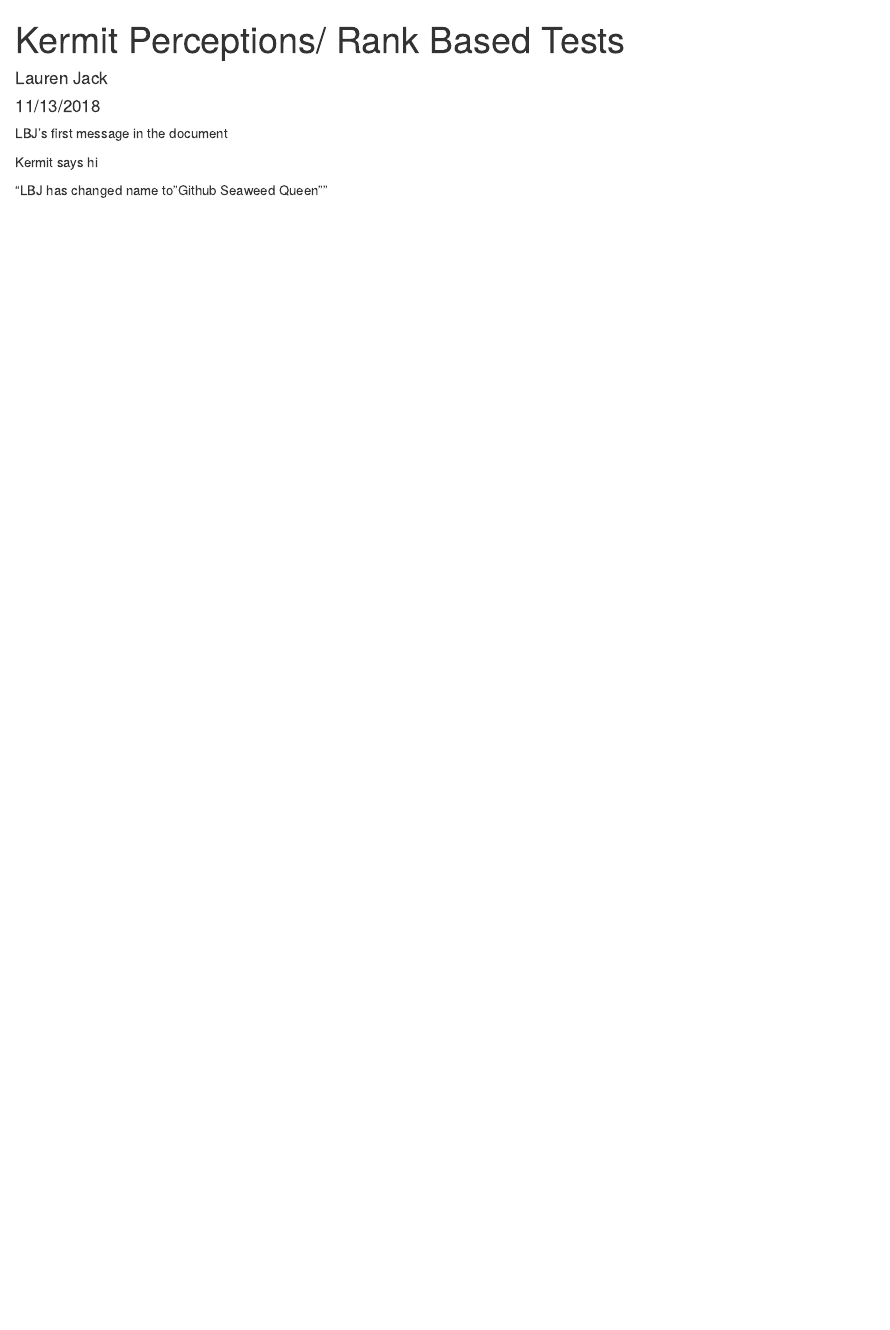
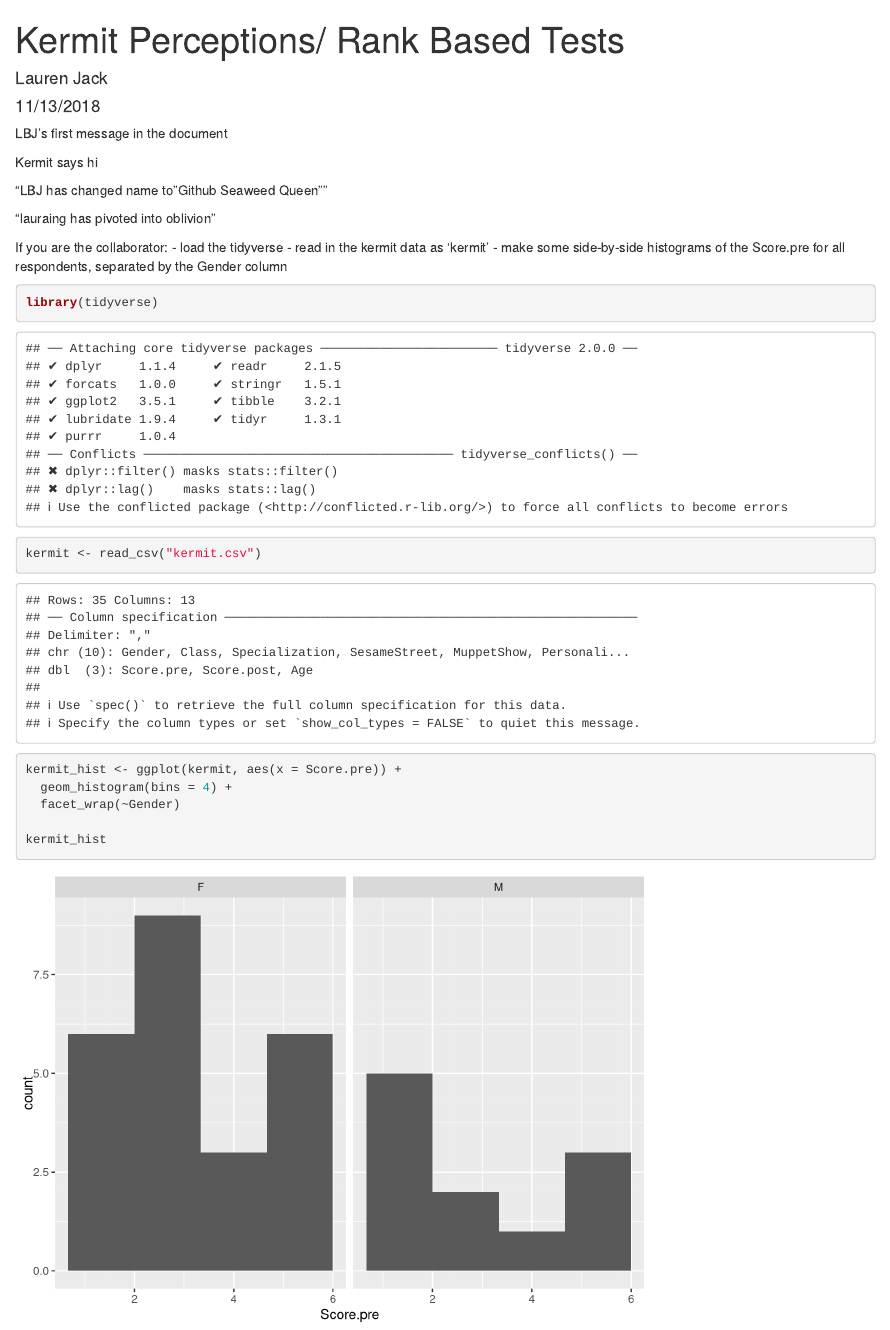
Before and after one commit to ljack18/Lab-7-ran-LBJ, an R Markdown document (Lab-7-ran-LBJ.Rmd): the page in a window 1100 px wide, from its top. Rendered offline with R 4.5, knitr and Pandoc, with nearby package versions.

Commit message:
Updated to include side-by-side histograms comparing pre-score data between Females and Males

````diff
--- a/Lab-7-ran-LBJ.Rmd
+++ b/Lab-7-ran-LBJ.Rmd
@@ -14,3 +14,23 @@ LBJ's first message in the document
 Kermit says hi
 
 "LBJ has changed name to "Github Seaweed Queen""
+
+"lauraing has pivoted into oblivion"
+
+If you are the collaborator:
+- load the tidyverse
+- read in the kermit data as 'kermit'
+- make some side-by-side histograms of the Score.pre for all respondents, separated by the Gender column
+
+```{r}
+
+library(tidyverse)
+kermit <- read_csv("kermit.csv")
+
+kermit_hist <- ggplot(kermit, aes(x = Score.pre)) +
+  geom_histogram(bins = 4) +
+  facet_wrap(~Gender)
+
+kermit_hist
+
+```
````
